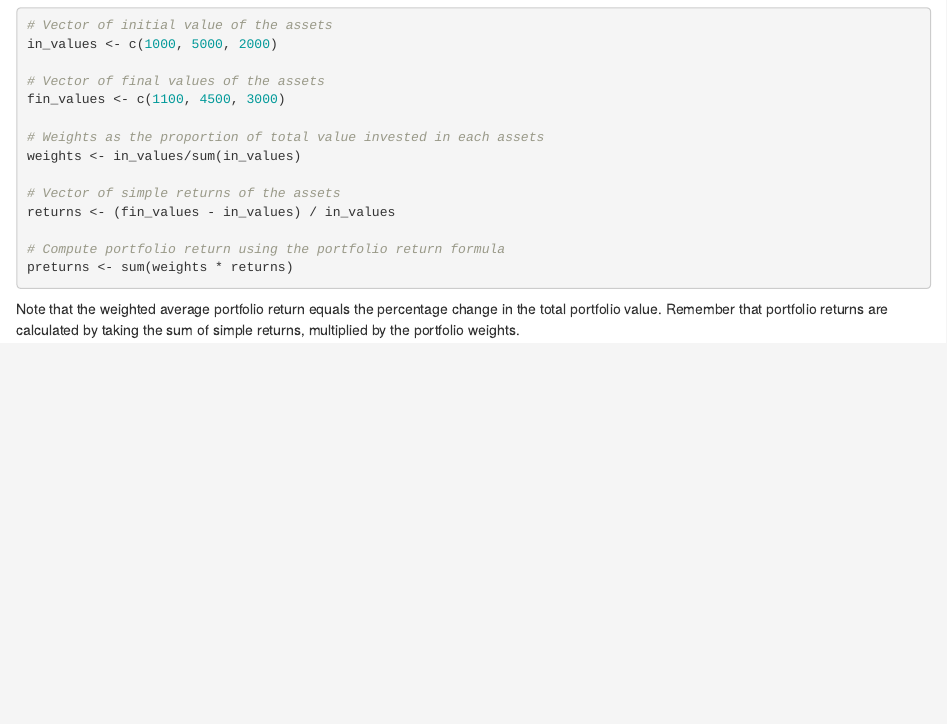
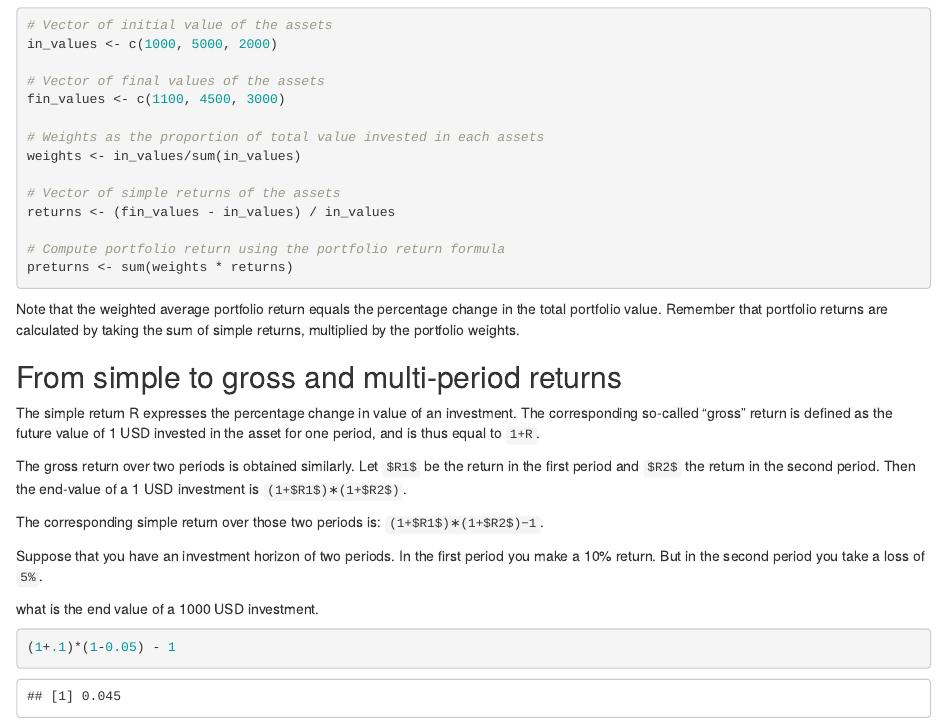
Before and after one commit to MohammedFCIS/Quantitative-Analyst-with-R, an R Markdown document (Portfolio Analysis/Portfolio Analysis.Rmd): the page in a window 1100 px wide, from 3080 px down. Rendered offline with R 4.5, knitr and Pandoc, with nearby package versions; some code elsewhere in the file could not run offline.

Commit message:
calculate simple to gross and multi-period returns

````diff
--- a/Portfolio Analysis/Portfolio Analysis.Rmd
+++ b/Portfolio Analysis/Portfolio Analysis.Rmd
@@ -110,3 +110,18 @@ preturns <- sum(weights * returns)
 ```
 
 Note that the weighted average portfolio return equals the percentage change in the total portfolio value. Remember that portfolio returns are calculated by taking the sum of simple returns, multiplied by the portfolio weights.
+
+## From simple to gross and multi-period returns
+The simple return R expresses the percentage change in value of an investment. The corresponding so-called "gross" return is defined as the future value of 1 USD invested in the asset for one period, and is thus equal to `1+R`.
+
+The gross return over two periods is obtained similarly. Let `$R1$` be the return in the first period and `$R2$` the return in the second period. Then the end-value of a 1 USD investment is `(1+$R1$)∗(1+$R2$)`.
+
+The corresponding simple return over those two periods is: `(1+$R1$)∗(1+$R2$)−1`.
+
+Suppose that you have an investment horizon of two periods. In the first period you make a 10% return. But in the second period you take a loss of `5%`.
+
+what is the end value of a 1000 USD investment.
+
+```{r}
+(1+.1)*(1-0.05) - 1
+```
````
